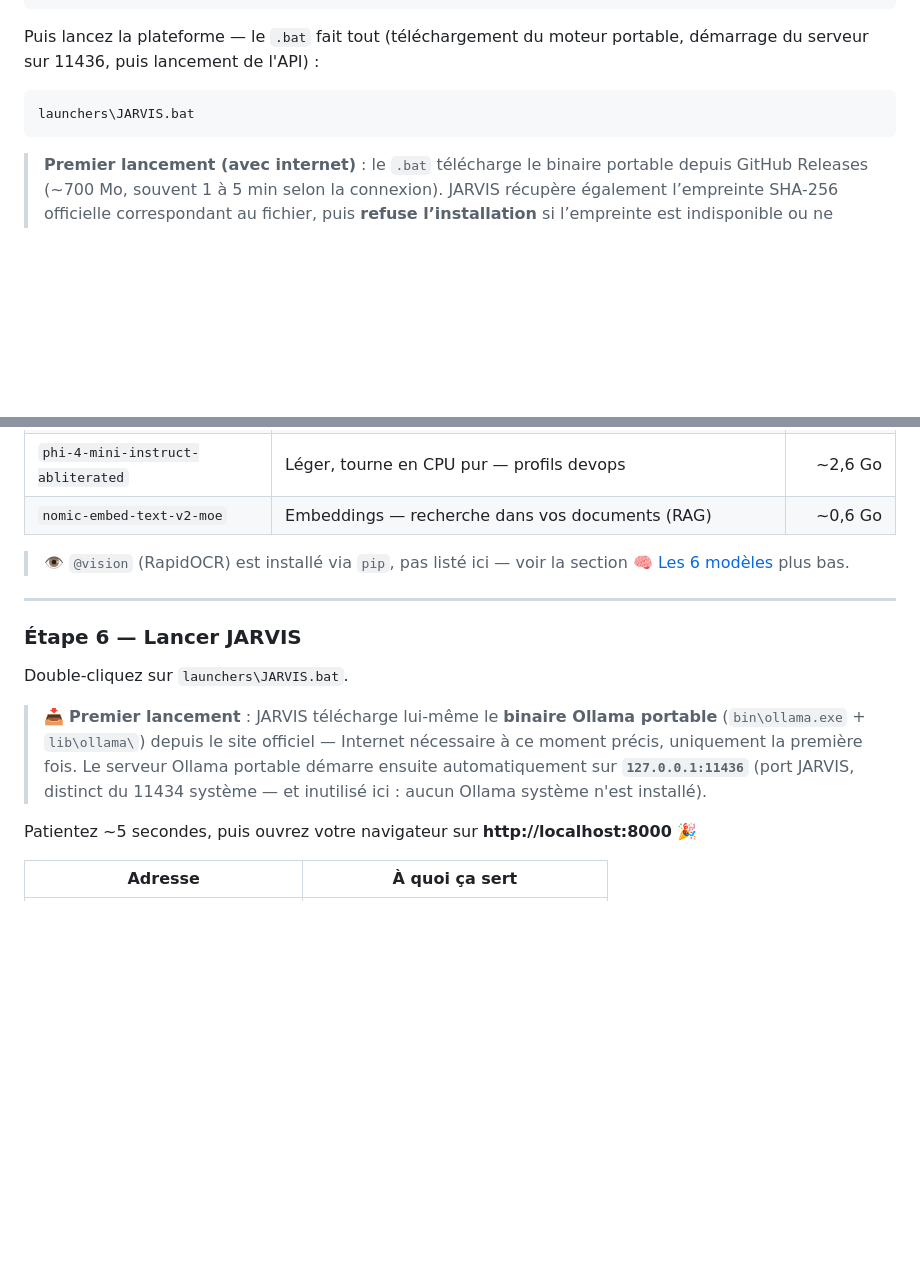
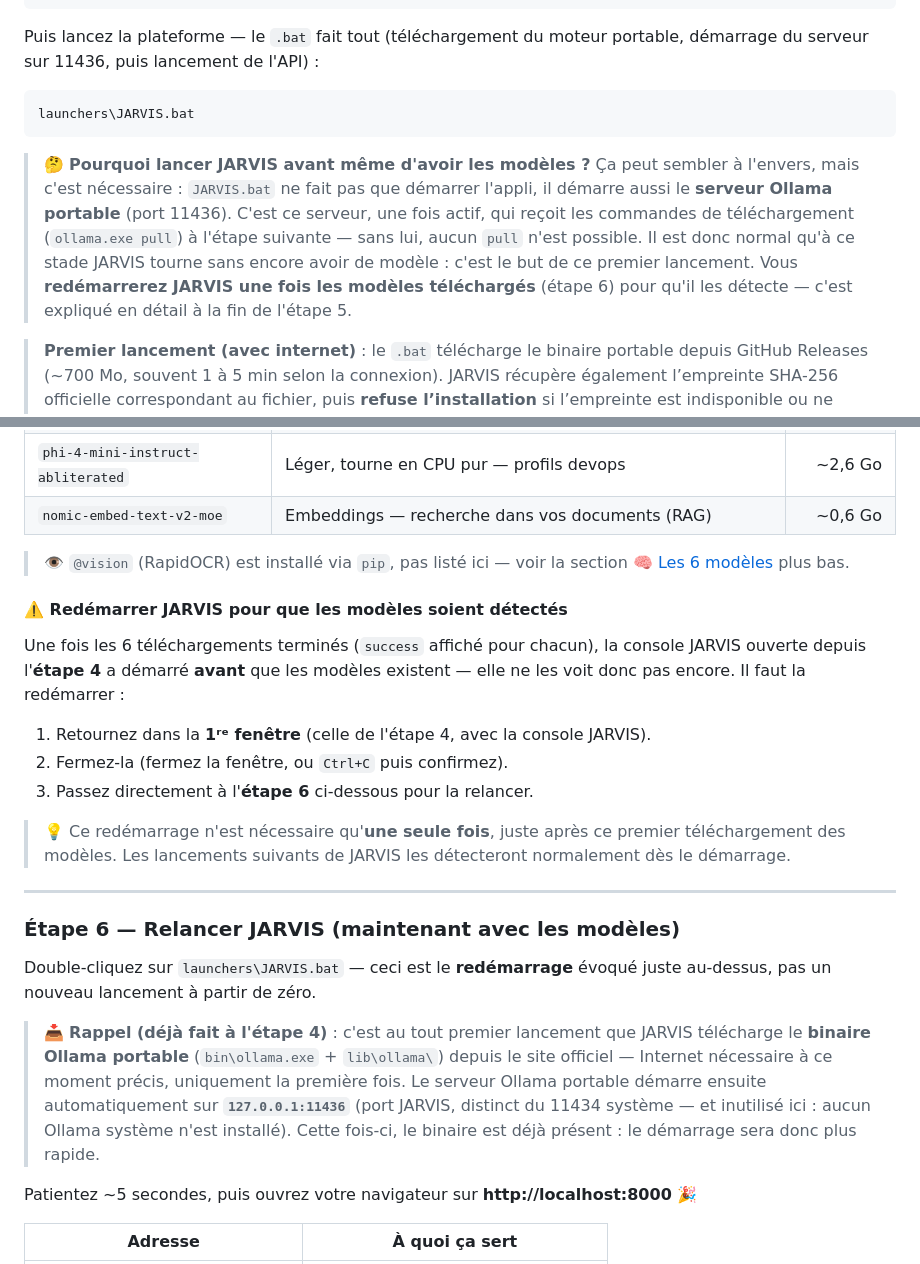
Before and after one commit to chelmooz/Projet-JARVIS, a Markdown page: docs/USAGE.md, 2 parts joined by grey strips. Rendered like a GitHub page; blank space fills up the shorter version.

Commit message:
docs: clarifier l'ordre lancement JARVIS / pull modèles / redémarrage

````diff
--- a/docs/USAGE.md
+++ b/docs/USAGE.md
@@ -117,6 +117,15 @@ démarrage du serveur sur 11436, puis lancement de l'API) :
 launchers\JARVIS.bat
 ```
 
+> 🤔 **Pourquoi lancer JARVIS avant même d'avoir les modèles ?** Ça peut sembler à
+> l'envers, mais c'est nécessaire : `JARVIS.bat` ne fait pas que démarrer l'appli,
+> il démarre aussi le **serveur Ollama portable** (port 11436). C'est ce serveur,
+> une fois actif, qui reçoit les commandes de téléchargement (`ollama.exe pull`) à
+> l'étape suivante — sans lui, aucun `pull` n'est possible. Il est donc normal qu'à
+> ce stade JARVIS tourne sans encore avoir de modèle : c'est le but de ce premier
+> lancement. Vous **redémarrerez JARVIS une fois les modèles téléchargés** (étape 6)
+> pour qu'il les détecte — c'est expliqué en détail à la fin de l'étape 5.
+
 > **Premier lancement (avec internet)** : le `.bat` télécharge le binaire portable
 > depuis GitHub Releases (~700 Mo, souvent 1 à 5 min selon la connexion). JARVIS
 > récupère également l’empreinte SHA-256 officielle correspondant au fichier, puis
@@ -201,17 +210,34 @@ Puis téléchargez les 6 modèles (à faire **une seule fois**, avec internet) :
 > 👁️ `@vision` (RapidOCR) est installé via `pip`, pas listé ici — voir la section
 > [🧠 Les 6 modèles](#-les-6-modèles--100-huggingface--ollama-portable) plus bas.
 
+#### ⚠️ Redémarrer JARVIS pour que les modèles soient détectés
+
+Une fois les 6 téléchargements terminés (`success` affiché pour chacun), la console
+JARVIS ouverte depuis l'**étape 4** a démarré **avant** que les modèles existent —
+elle ne les voit donc pas encore. Il faut la redémarrer :
+
+1. Retournez dans la **1ʳᵉ fenêtre** (celle de l'étape 4, avec la console JARVIS).
+2. Fermez-la (fermez la fenêtre, ou `Ctrl+C` puis confirmez).
+3. Passez directement à l'**étape 6** ci-dessous pour la relancer.
+
+> 💡 Ce redémarrage n'est nécessaire qu'**une seule fois**, juste après ce premier
+> téléchargement des modèles. Les lancements suivants de JARVIS les détecteront
+> normalement dès le démarrage.
+
 ---
 
-### Étape 6 — Lancer JARVIS
+### Étape 6 — Relancer JARVIS (maintenant avec les modèles)
 
-Double-cliquez sur `launchers\JARVIS.bat`.
+Double-cliquez sur `launchers\JARVIS.bat` — ceci est le **redémarrage** évoqué juste
+au-dessus, pas un nouveau lancement à partir de zéro.
 
-> 📥 **Premier lancement** : JARVIS télécharge lui-même le **binaire Ollama portable**
-> (`bin\ollama.exe` + `lib\ollama\`) depuis le site officiel — Internet nécessaire à ce
-> moment précis, uniquement la première fois. Le serveur Ollama portable démarre ensuite
-> automatiquement sur **`127.0.0.1:11436`** (port JARVIS, distinct du 11434 système —
-> et inutilisé ici : aucun Ollama système n'est installé).
+> 📥 **Rappel (déjà fait à l'étape 4)** : c'est au tout premier lancement que JARVIS
+> télécharge le **binaire Ollama portable** (`bin\ollama.exe` + `lib\ollama\`) depuis
+> le site officiel — Internet nécessaire à ce moment précis, uniquement la première
+> fois. Le serveur Ollama portable démarre ensuite automatiquement sur
+> **`127.0.0.1:11436`** (port JARVIS, distinct du 11434 système — et inutilisé ici :
+> aucun Ollama système n'est installé). Cette fois-ci, le binaire est déjà présent :
+> le démarrage sera donc plus rapide.
 
 Patientez ~5 secondes, puis ouvrez votre navigateur sur **http://localhost:8000** 🎉
 
````
